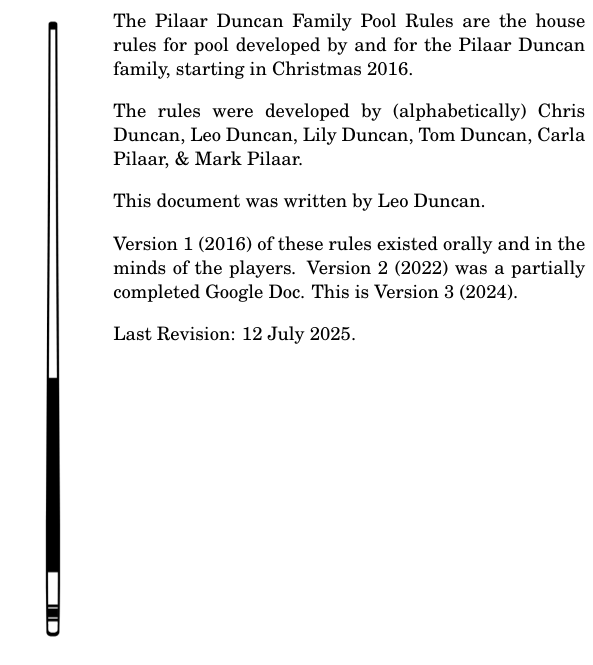
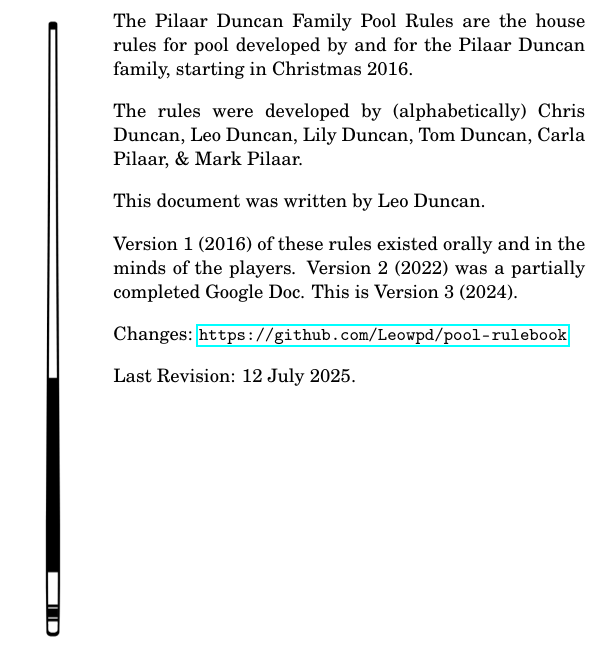
Before and after one commit to Leowpd/pool-rulebook, a LaTeX document (pool_rules.tex): part of one column of page 5 of 5, cut so that both start at the same text. Compiled offline with pdfLaTeX.

Commit message:
added github link to section 12

```diff
--- a/pool_rules.tex
+++ b/pool_rules.tex
@@ -235,6 +235,9 @@ Version 1 (2016) of these rules existed orally and in the minds of the players.
 
 %Current Version: \currentversion{}.
 
+Changes: {\small \url{https://github.com/Leowpd/pool-rulebook}}
+\vspace{1em}
+
 Last Revision: \currentversiondate.
 
 \newpage
```
Also changed, not shown: pool_rules.pdf.
